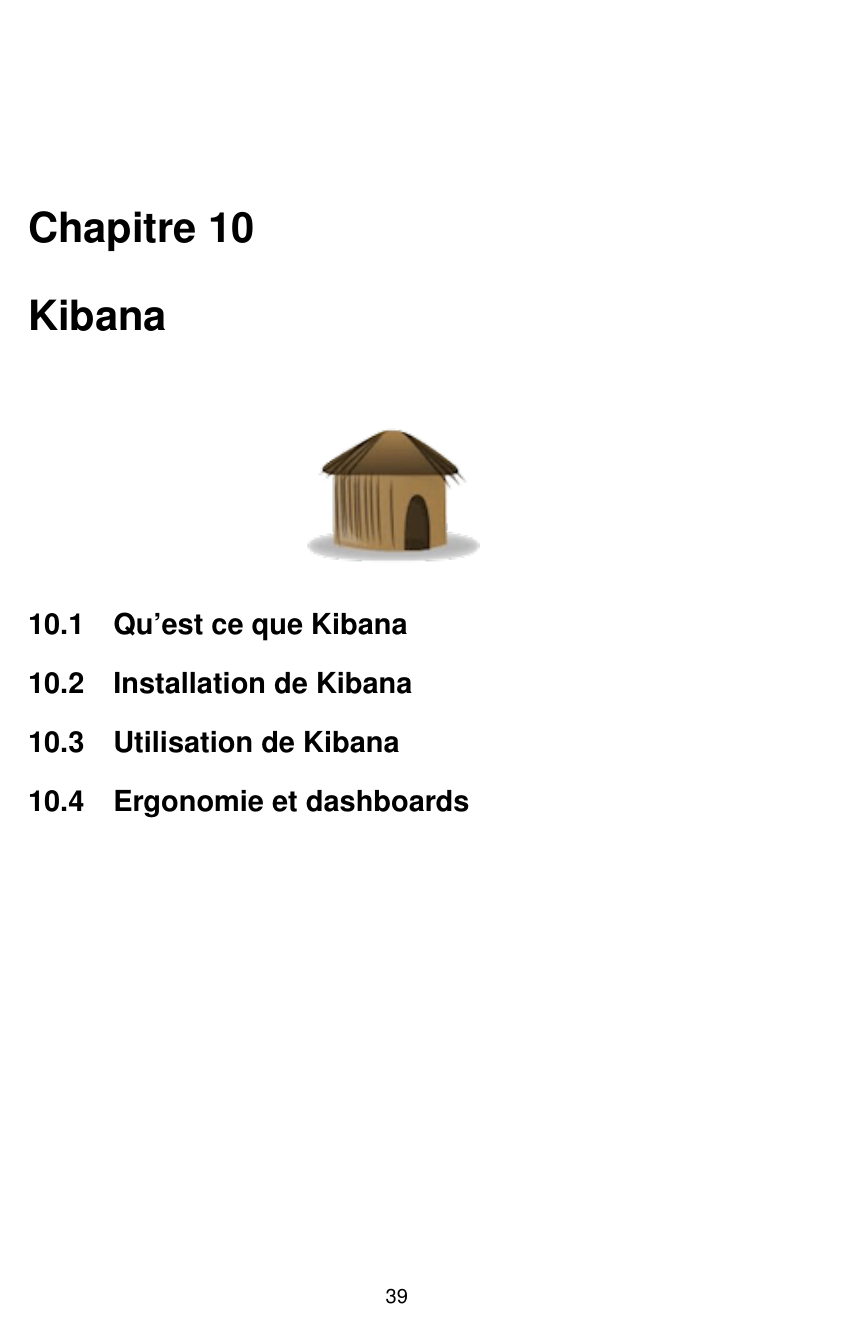
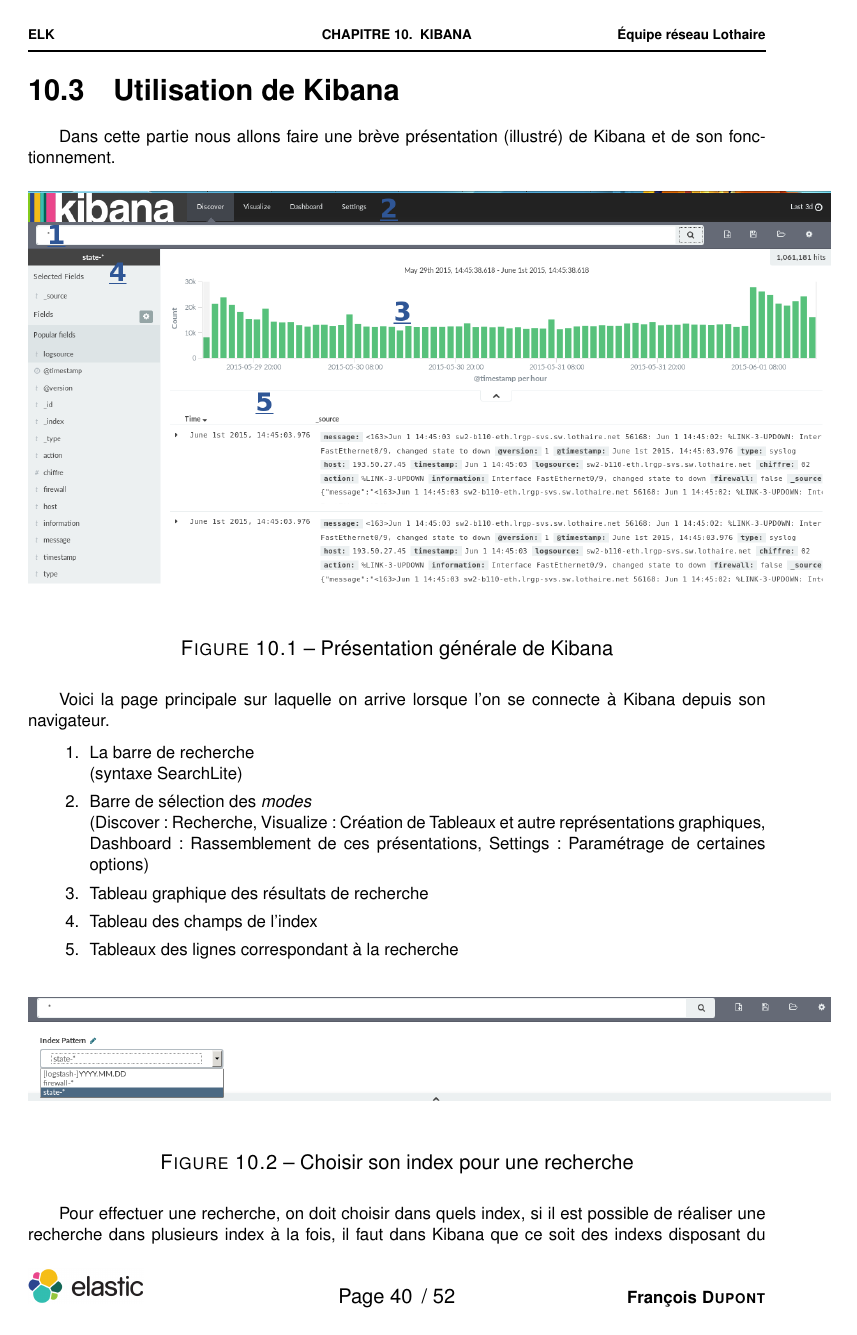
Before and after one commit to Neodiablow/rapport-ciril, a LaTeX document (rapport/rapport.tex, which reads rapport/kibana.tex): page 40 of 50 before the commit and page 41 of 53 after it. Compiled offline with pdfLaTeX.

Commit message:
Début de Kibana

```diff
--- a/rapport/kibana.tex
+++ b/rapport/kibana.tex
@@ -7,4 +41,34 @@
+\section{Utilisation de Kibana}
+Dans cette partie nous allons faire une brève présentation (illustré) de Kibana et
+de son fonctionnement.
+
+\begin{figure}[H]
+\center
+\includegraphics[width=16cm]{kibanatuto/rap/1.png}
+\label{fig:kibanatuto1}
+\caption{Présentation générale de Kibana}
+\end{figure}
+
+Voici la page principale sur laquelle on arrive lorsque l'on se connecte à Kibana
+depuis son navigateur.
+
+\begin{enumerate}
+    \item La barre de recherche \\(syntaxe SearchLite)
+    \item Barre de sélection des \emph{modes} \\(Discover : Recherche, Visualize : Création
+    de Tableaux et autre représentations graphiques, Dashboard : Rassemblement de
+    ces présentations, Settings : Paramétrage de certaines options)
+    \item Tableau graphique des résultats de recherche
+    \item Tableau des champs de l'index
+    \item Tableaux des lignes correspondant à la recherche
+\end{enumerate}
 
 
-
-\section{Installation de Kibana}
+\begin{figure}[H]
+\center
+\includegraphics[width=16cm]{kibanatuto/rap/2.png}
+\label{fig:kibanatuto2}
+\caption{Choisir son index pour une recherche}
+\end{figure}
+Pour effectuer une recherche, on doit choisir dans quels index, si il est possible
+de réaliser une recherche dans plusieurs index à la fois, il faut dans Kibana que
+ce soit des indexs disposant du même mapping. Typiquement rangés par \ipath{nom-*}.
@@ -12,0 +84,2 @@
+\end{figure}
+Lorsque l'on effectue une recherche avec Kibana il est possible de choisir de façon
@@ -13,2 +93 @@
 
-\section{Utilisation de Kibana}
```
Also changed, not shown: rapport/kibana.tex (61 more changed lines).
